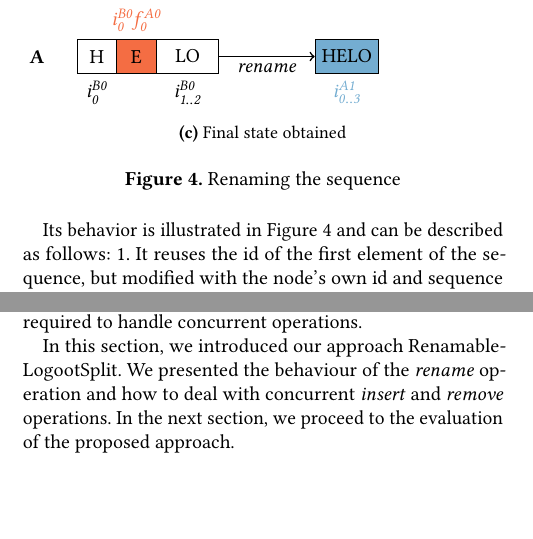
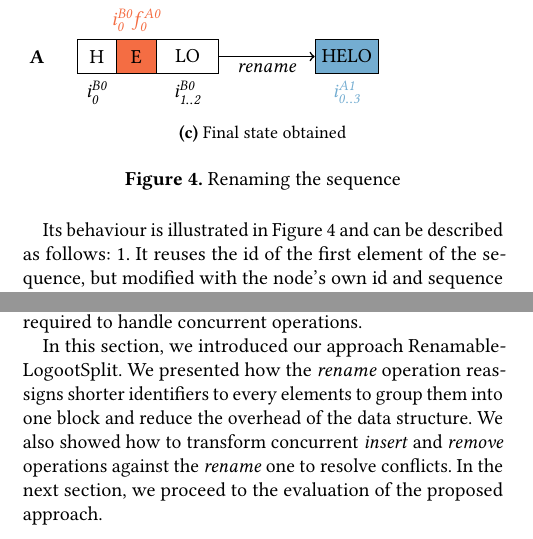
Before and after one commit to MatthieuNICOLAS/2020-application-papoc, a LaTeX paper (main.tex): two parts of the columns of pages 3 and 4 of 8, joined at a grey line, cut so that both start at the same text, the shorter picture padded with empty space. Compiled offline with pdfLaTeX.

Commit message:
refactor(proposed-approach): rework summary

```diff
--- a/main.tex
+++ b/main.tex
@@ -351,7 +351,7 @@ This operation reassigns arbitrary identifiers to elements.
     \label{fig:renaming}
 \end{figure}
 
-Its behavior is illustrated in \autoref{fig:renaming} and can be described as follows:
+Its behaviour is illustrated in \autoref{fig:renaming} and can be described as follows:
 \begin{enumerate*}
     \item It reuses the id of the first element of the sequence, but modified with the node's own id and sequence number (\autoref{fig:renaming-first-id})
     \item It generates contiguous identifiers for all remaining elements (\autoref{fig:renaming-second-id}).
@@ -493,7 +493,8 @@ In other words, nodes can safely garbage collect the former state once the \emph
 Meanwhile, nodes can offload it onto the disk as it is only required to handle concurrent operations.
 
 In this section, we introduced our approach RenamableLogootSplit.
-We presented the behaviour of the \emph{rename} operation and how to deal with concurrent \emph{insert} and \emph{remove} operations.
+We presented how the \emph{rename} operation reassigns shorter identifiers to every elements to group them into one block and reduce the overhead of the data structure.
+We also showed how to transform concurrent \emph{insert} and \emph{remove} operations against the \emph{rename} one to resolve conflicts.
 In the next section, we proceed to the evaluation of the proposed approach.
 
 \section{Evaluation}
```
Also changed, not shown: main.pdf.
